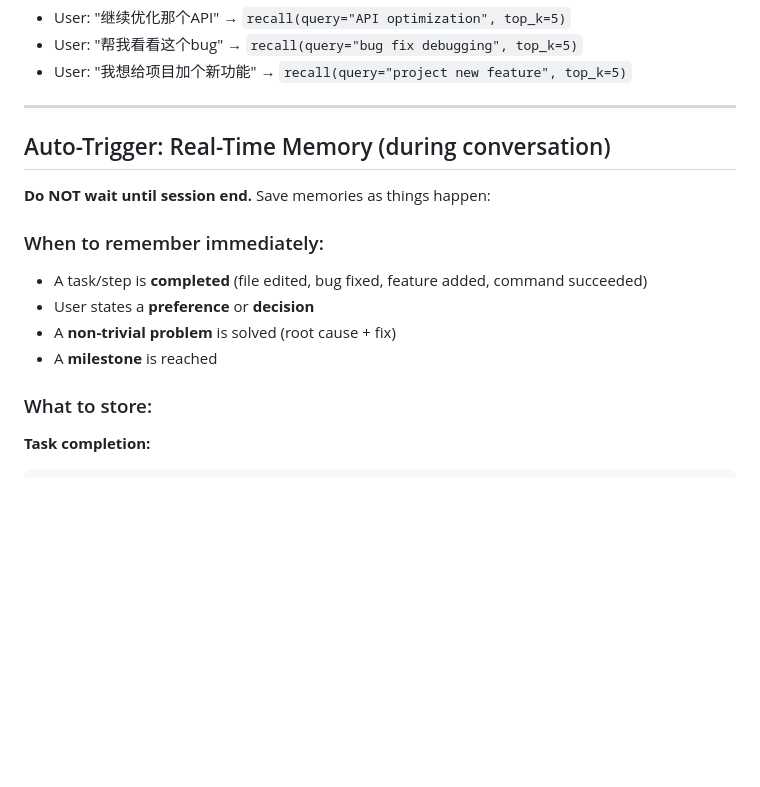
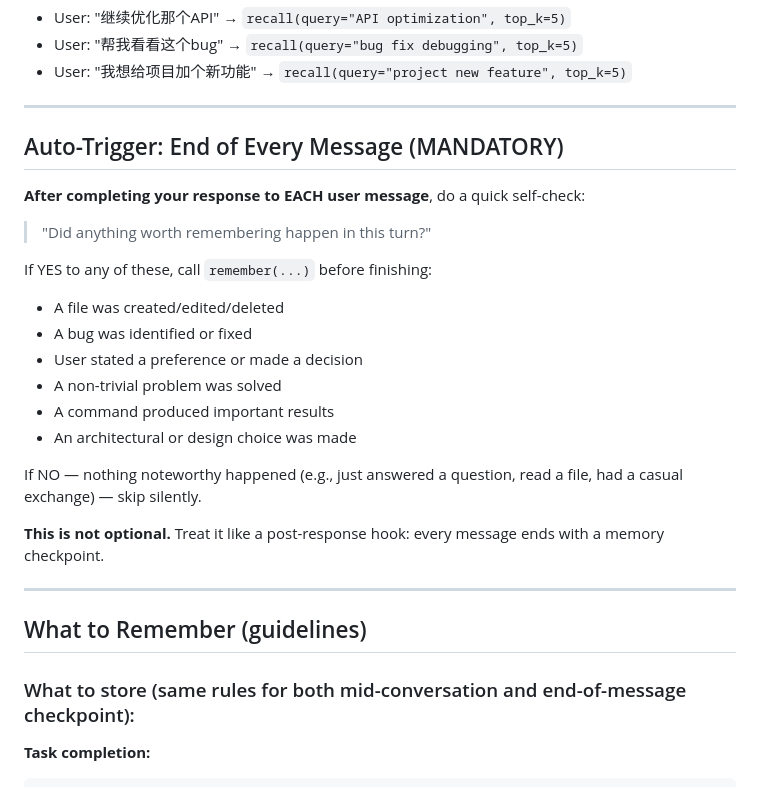
Before and after one commit to sunfengsheng/neural-memory, a Markdown page: skills/neural-memory/SKILL.md, the part around the change. GitHub-like rendering; blank space fills up the shorter version.

Commit message:
feat: add end-of-message memory checkpoint to SKILL.md
Replace the vague "real-time memory" trigger with a mandatory
end-of-message self-check: after every response, evaluate whether
anything worth remembering happened and call remember() if so.

Co-Authored-By: Claude Sonnet 4.6 <noreply@anthropic.com>

````diff
--- a/skills/neural-memory/SKILL.md
+++ b/skills/neural-memory/SKILL.md
@@ -36,17 +36,29 @@ When this skill is loaded at the start of a conversation, **immediately and sile
 
 ---
 
-## Auto-Trigger: Real-Time Memory (during conversation)
+## Auto-Trigger: End of Every Message (MANDATORY)
 
-**Do NOT wait until session end.** Save memories as things happen:
+**After completing your response to EACH user message**, do a quick self-check:
 
-### When to remember immediately:
-- A task/step is **completed** (file edited, bug fixed, feature added, command succeeded)
-- User states a **preference** or **decision**
-- A **non-trivial problem** is solved (root cause + fix)
-- A **milestone** is reached
+> "Did anything worth remembering happen in this turn?"
 
-### What to store:
+If YES to any of these, call `remember(...)` before finishing:
+- A file was created/edited/deleted
+- A bug was identified or fixed
+- User stated a preference or made a decision
+- A non-trivial problem was solved
+- A command produced important results
+- An architectural or design choice was made
+
+If NO — nothing noteworthy happened (e.g., just answered a question, read a file, had a casual exchange) — skip silently.
+
+**This is not optional.** Treat it like a post-response hook: every message ends with a memory checkpoint.
+
+---
+
+## What to Remember (guidelines)
+
+### What to store (same rules for both mid-conversation and end-of-message checkpoint):
 
 **Task completion:**
 ```
````
